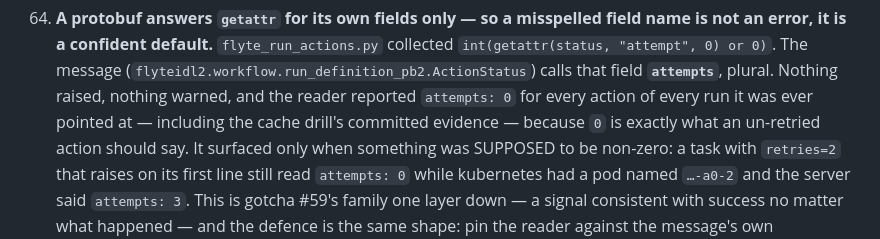
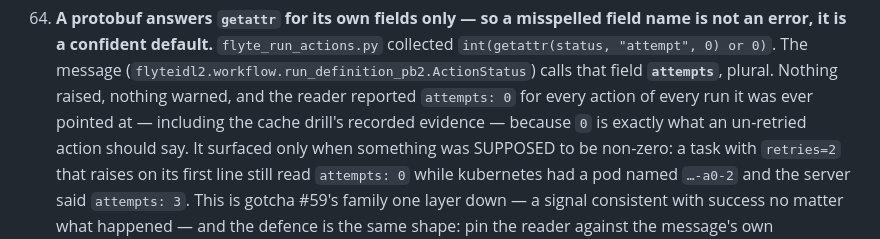
Before and after one commit to Phu-Hong-Duong/NYC-taxi-production-with-k8-flavor, a Markdown page: docs/gotchas.md, the part around the change. Rendered like a GitHub page.

```diff
--- a/docs/gotchas.md
+++ b/docs/gotchas.md
@@ -861,7 +861,7 @@ the seed line are earned by THIS project.
     (`flyteidl2.workflow.run_definition_pb2.ActionStatus`) calls that field
     **`attempts`**, plural. Nothing raised, nothing warned, and the reader reported
     `attempts: 0` for every action of every run it was ever pointed at — including
-    the cache drill's committed evidence — because `0` is exactly what an
+    the cache drill's recorded evidence — because `0` is exactly what an
     un-retried action should say. It surfaced only when something was SUPPOSED to
     be non-zero: a task with `retries=2` that raises on its first line still read
     `attempts: 0` while kubernetes had a pod named `…-a0-2` and the server said
```
Also changed, not shown: docs/pipeline_m4.md (+3 -1 lines), ledgers/findings.md (+1 -1 lines).
